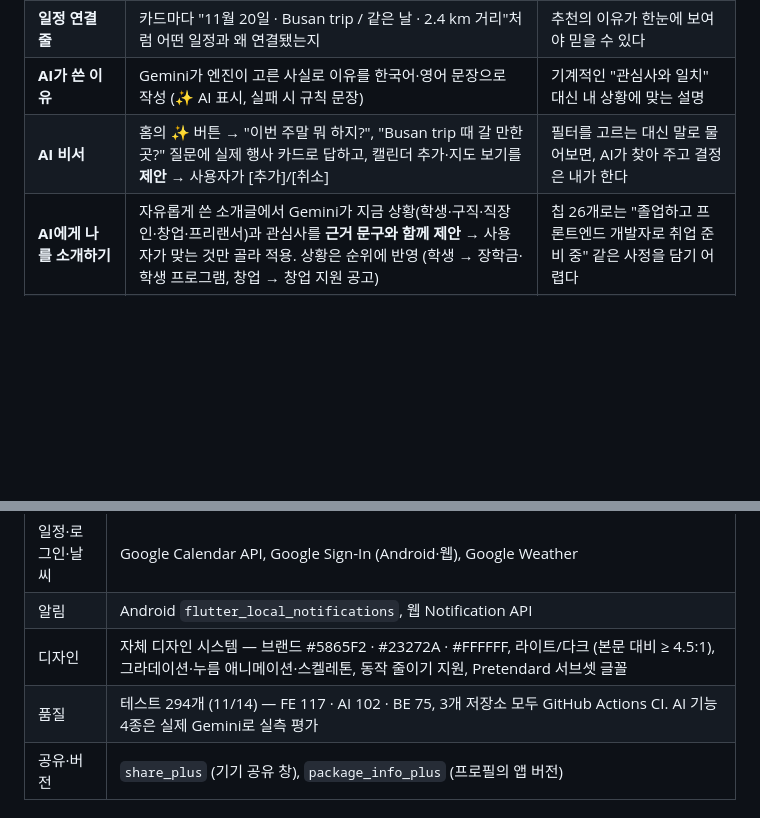
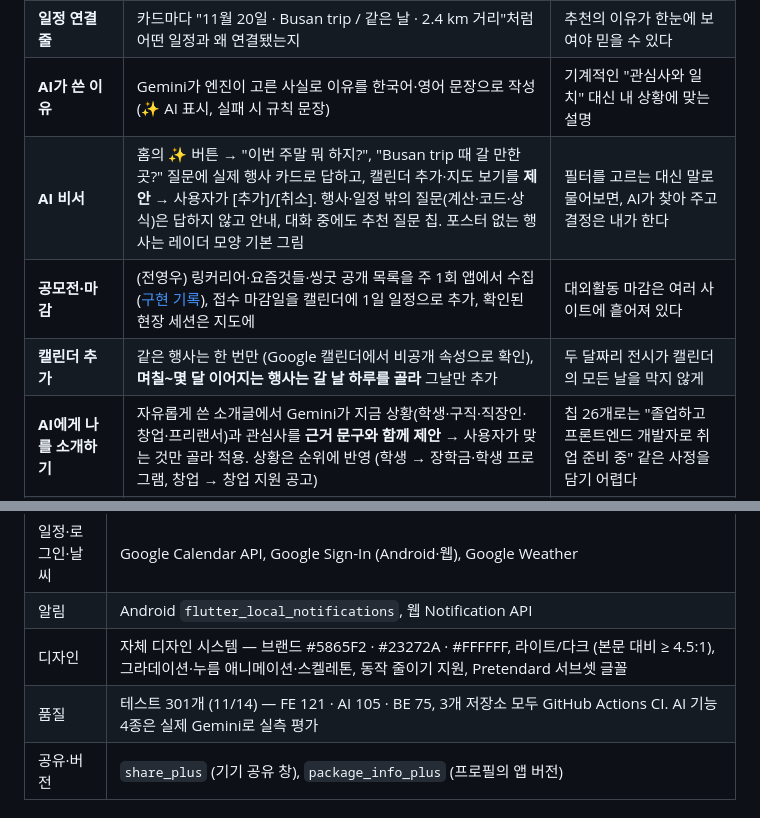
Before and after one commit to woowangthon/WOOWANGTHON_TEAM_27_FE, a Markdown page: README.md, 2 parts joined by grey strips. Drawn GitHub-style; blank space fills up the shorter version.

```diff
--- a/README.md
+++ b/README.md
@@ -68,7 +64,9 @@
 | **이동 계획** | 일정마다 **이동 방법**(버스·지하철·기차·비행기·자동차)과 노선·출발지·출발 시각을 적거나, 같은 날 두 일정 사이에 **"+ 경로 추가"**로 대중교통 경로를 저장 → 그 노선·도로의 파업·통제가 이 일정의 경고가 된다. 비행기는 기록만 (항공 정보 미연결) | 어떻게 가는지 알아야 "내 이동에 영향이 있는지"를 말할 수 있다 |
 | **일정 연결 줄** | 카드마다 "11월 20일 · Busan trip / 같은 날 · 2.4 km 거리"처럼 어떤 일정과 왜 연결됐는지 | 추천의 이유가 한눈에 보여야 믿을 수 있다 |
 | **AI가 쓴 이유** | Gemini가 엔진이 고른 사실로 이유를 한국어·영어 문장으로 작성 (✨ AI 표시, 실패 시 규칙 문장) | 기계적인 "관심사와 일치" 대신 내 상황에 맞는 설명 |
-| **AI 비서** | 홈의 ✨ 버튼 → "이번 주말 뭐 하지?", "Busan trip 때 갈 만한 곳?" 질문에 실제 행사 카드로 답하고, 캘린더 추가·지도 보기를 **제안** → 사용자가 [추가]/[취소] | 필터를 고르는 대신 말로 물어보면, AI가 찾아 주고 결정은 내가 한다 |
+| **AI 비서** | 홈의 ✨ 버튼 → "이번 주말 뭐 하지?", "Busan trip 때 갈 만한 곳?" 질문에 실제 행사 카드로 답하고, 캘린더 추가·지도 보기를 **제안** → 사용자가 [추가]/[취소]. 행사·일정 밖의 질문(계산·코드·상식)은 답하지 않고 안내, 대화 중에도 추천 질문 칩. 포스터 없는 행사는 레이더 모양 기본 그림 | 필터를 고르는 대신 말로 물어보면, AI가 찾아 주고 결정은 내가 한다 |
+| **공모전·마감** | (전영우) 링커리어·요즘것들·씽굿 공개 목록을 주 1회 앱에서 수집([구현 기록](docs/PORTAL_WEEKLY_COLLECTION.md)), 접수 마감일을 캘린더에 1일 일정으로 추가, 확인된 현장 세션은 지도에 | 대외활동 마감은 여러 사이트에 흩어져 있다 |
+| **캘린더 추가** | 같은 행사는 한 번만 (Google 캘린더에서 비공개 속성으로 확인), **며칠~몇 달 이어지는 행사는 갈 날 하루를 골라** 그날만 추가 | 두 달짜리 전시가 캘린더의 모든 날을 막지 않게 |
 | **AI에게 나를 소개하기** | 자유롭게 쓴 소개글에서 Gemini가 지금 상황(학생·구직·직장인·창업·프리랜서)과 관심사를 **근거 문구와 함께 제안** → 사용자가 맞는 것만 골라 적용. 상황은 순위에 반영 (학생 → 장학금·학생 프로그램, 창업 → 창업 지원 공고) | 칩 26개로는 "졸업하고 프론트엔드 개발자로 취업 준비 중" 같은 사정을 담기 어렵다 |
 | **취향 학습** | 👍/👎/숨기기가 태그·카테고리 가중치를 바꿔 홈·발견·지도·경로를 다시 정렬 | 한 번 "이건 아니야"라고 하면 실제로 줄어들어야 한다 |
 | **경로 기반 발견** | 출발·도착·날짜 → KTX(대중교통)·자동차 경로와 15 km 안의 같은 날 행사, 추가 거리·시간. 내 관심사·종류별 필터(지도 핀도 함께), 끌어내리는 결과 패널 | 이미 정해진 이동 시간 안에서 "조금만 돌아가면 되는 기회" |
@@ -196,7 +196,7 @@ flutter build apk --release --split-per-abi --dart-define-from-file=env.json   #
 | 일정·로그인·날씨 | Google Calendar API, Google Sign-In (Android·웹), Google Weather |
 | 알림 | Android `flutter_local_notifications`, 웹 Notification API |
 | 디자인 | 자체 디자인 시스템 — 브랜드 #5865F2 · #23272A · #FFFFFF, 라이트/다크 (본문 대비 ≥ 4.5:1), 그라데이션·누름 애니메이션·스켈레톤, 동작 줄이기 지원, Pretendard 서브셋 글꼴 |
-| 품질 | 테스트 294개 (11/14) — FE 117 · AI 102 · BE 75, 3개 저장소 모두 GitHub Actions CI. AI 기능 4종은 실제 Gemini로 실측 평가 |
+| 품질 | 테스트 301개 (11/14) — FE 121 · AI 105 · BE 75, 3개 저장소 모두 GitHub Actions CI. AI 기능 4종은 실제 Gemini로 실측 평가 |
 | 공유·버전 | `share_plus` (기기 공유 창), `package_info_plus` (프로필의 앱 버전) |
 
 ## 10. 구현 범위와 한계 (정직하게)
```
Also changed, not shown: other parts of README.md (+19 -20 lines), docs/images/alerts-dark.png, docs/images/alerts.png, docs/images/assistant-scope.png (added), docs/images/avatar-picker.png (added), docs/images/visit-day.png (added), 2 other files.
